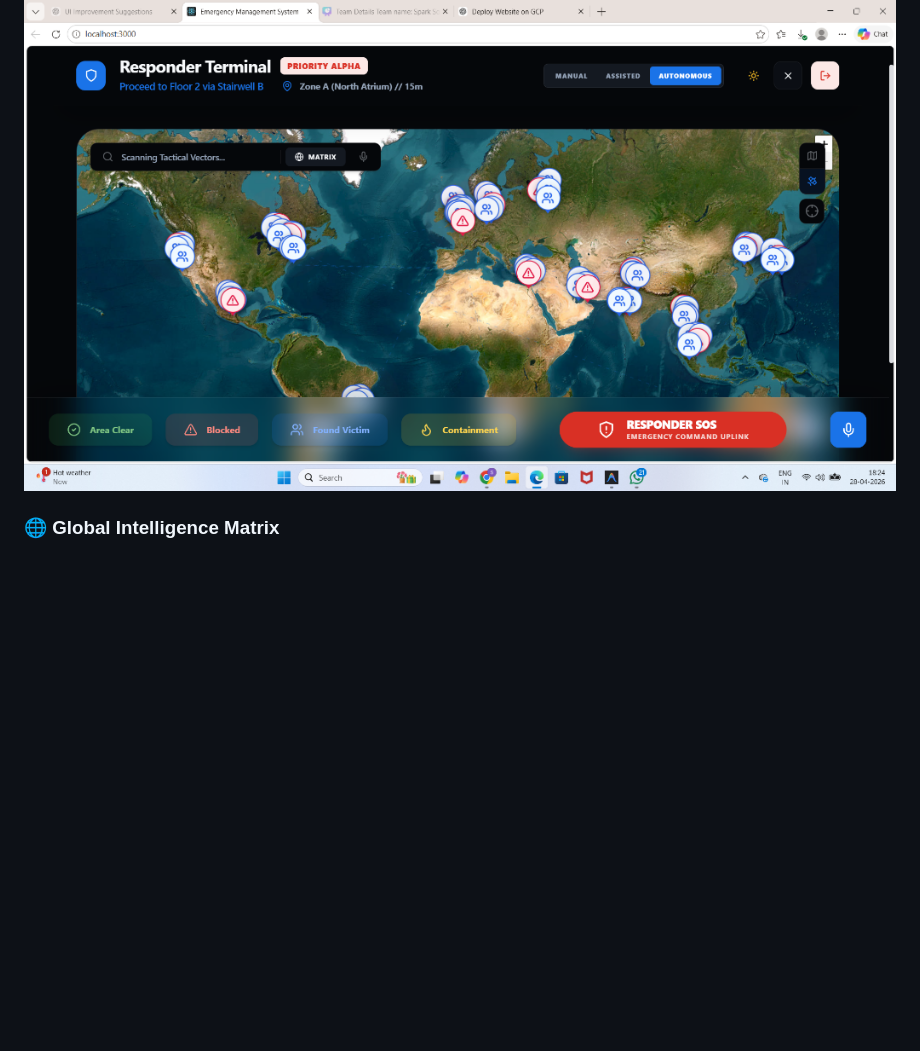
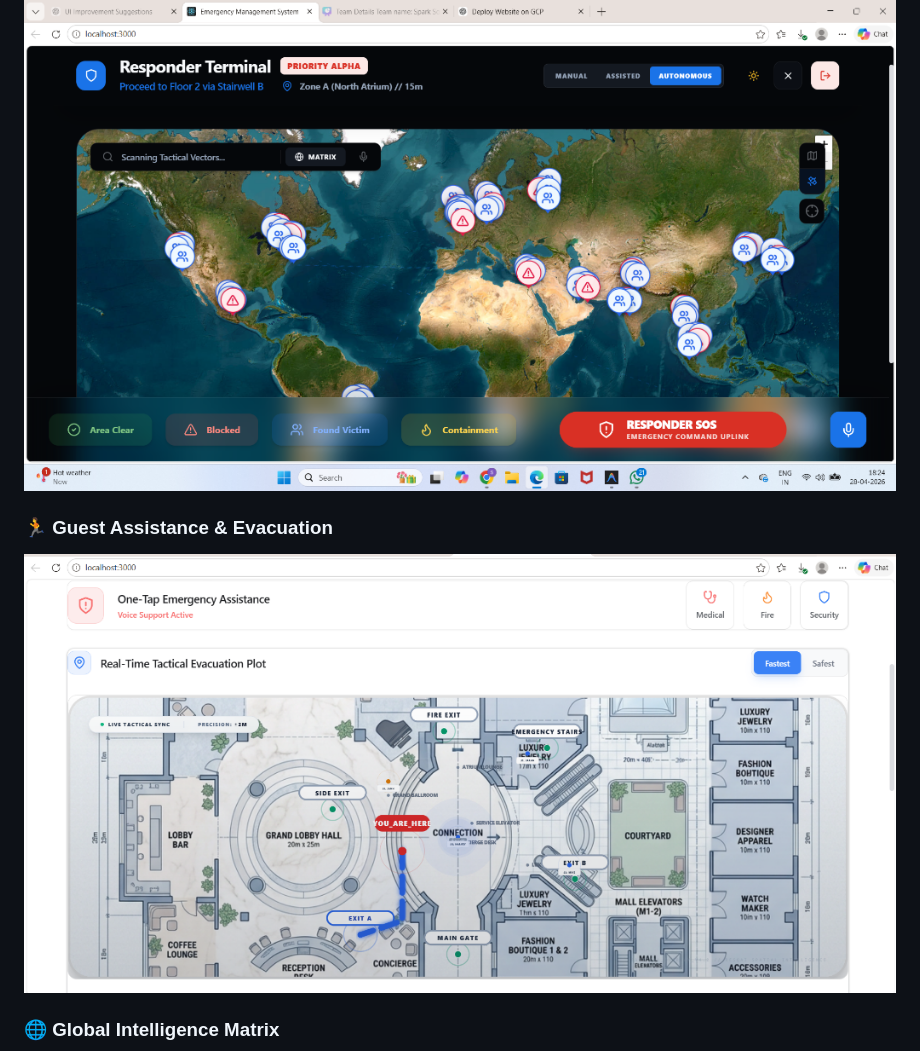
Before and after one commit to nishmitha1112/Rapid-Crisis-Response, a Markdown page: README.md, the part around the change. Drawn GitHub-style; blank space fills up the shorter version.

Commit message:
Update README with Guest Dashboard preview section

```diff
--- a/README.md
+++ b/README.md
@@ -7,6 +7,9 @@
 
 ### 🖥️ Responder Dashboard (Tactical View)
 ![Responder Dashboard](public/screenshots/tactical_dashboard_fixed.png)
+
+### 🏃 Guest Assistance & Evacuation
+![Guest Dashboard](public/screenshots/guest_dashboard.png)
 
 ### 🌐 Global Intelligence Matrix
 ![Intelligence Matrix](public/screenshots/matrix.png)
```
